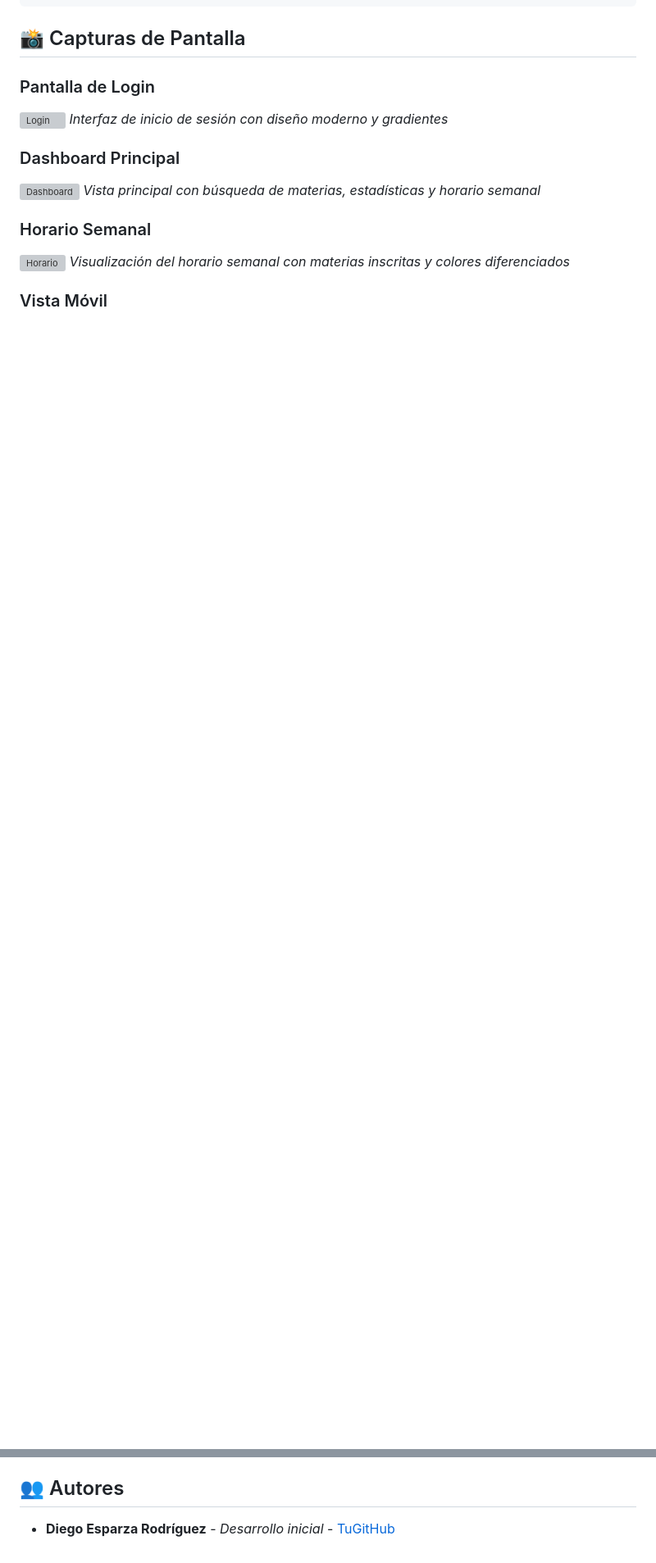
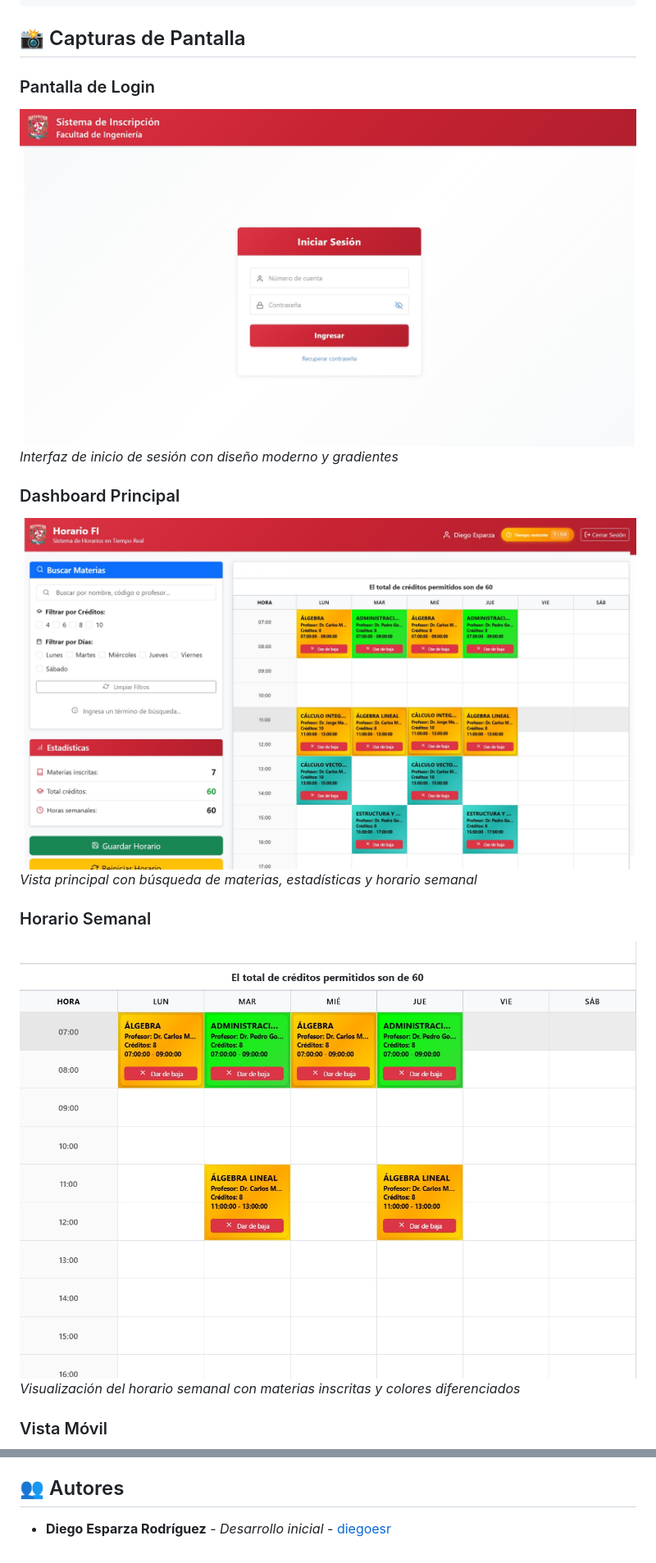
Before and after one commit to diegoesr/HorarioFI, a Markdown page: README.md, 2 parts joined by grey strips. Shown: that part at 82% size. Drawn GitHub-style; pictures changed too: screenshots/dashboard.jpg (added), screenshots/horario.jpg (added), screenshots/login.jpg (added); blank space fills up the shorter version; grey boxes are pictures that could not be loaded.

Commit message:
Actualización del README

```diff
--- a/README.md
+++ b/README.md
@@ -141,15 +141,15 @@ horario-fi/
 ## 📸 Capturas de Pantalla
 
 ### Pantalla de Login
-![Login](screenshots/login.png)
+![Login](screenshots/login.jpg)
 *Interfaz de inicio de sesión con diseño moderno y gradientes*
 
 ### Dashboard Principal
-![Dashboard](screenshots/dashboard.png)
+![Dashboard](screenshots/dashboard.jpg)
 *Vista principal con búsqueda de materias, estadísticas y horario semanal*
 
 ### Horario Semanal
-![Horario](screenshots/horario.png)
+![Horario](screenshots/horario.jpg)
 *Visualización del horario semanal con materias inscritas y colores diferenciados*
 
 ### Vista Móvil
@@ -190,4 +188,4 @@ horario-fi/
 
 ## 👥 Autores
 
-- **Diego Esparza Rodríguez** - *Desarrollo inicial* - [TuGitHub](https://github.com/diegoesr)
+- **Diego Esparza Rodríguez** - *Desarrollo inicial* - [diegoesr](https://github.com/diegoesr)
```
Also changed, not shown: other parts of README.md (+3 -5 lines), INSTRUCCIONES.md (deleted, +0 -159 lines), screenshots/README.md (deleted, +0 -31 lines), screenshots/compartir.jpg (added), screenshots/mobile.jpg (added), screenshots/pdf.jpg (added), 2 other files.
